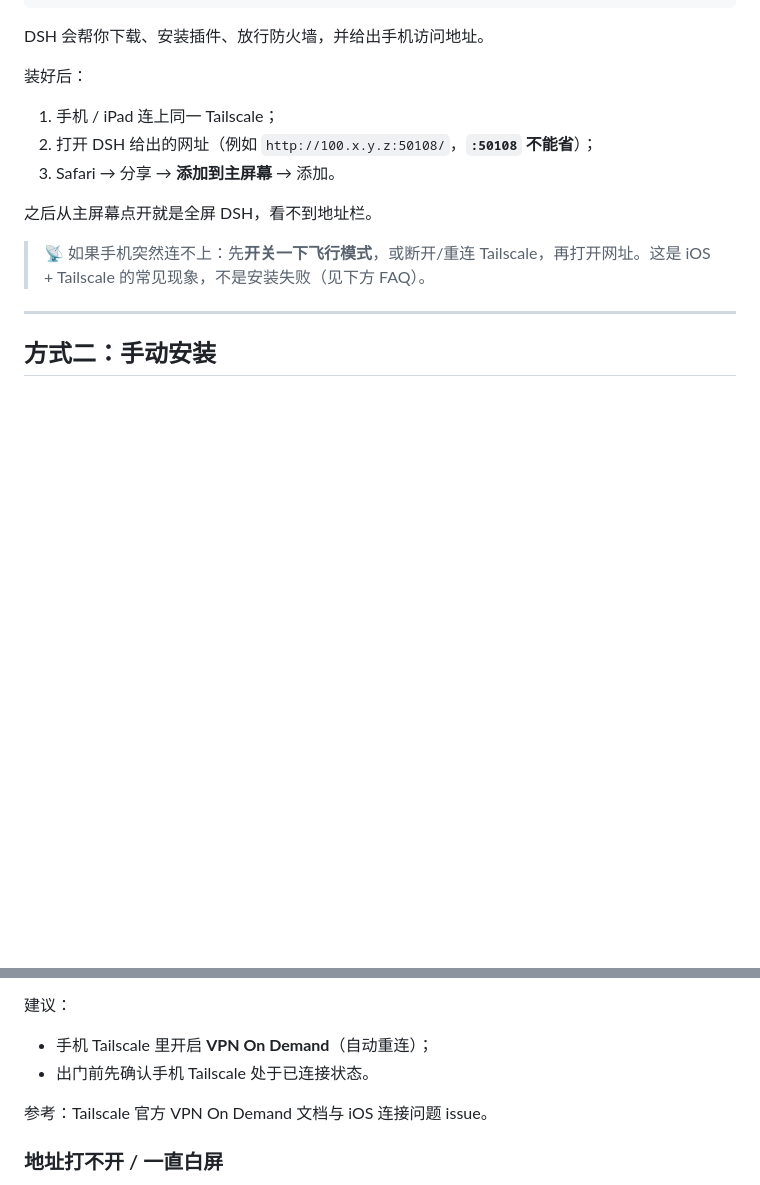
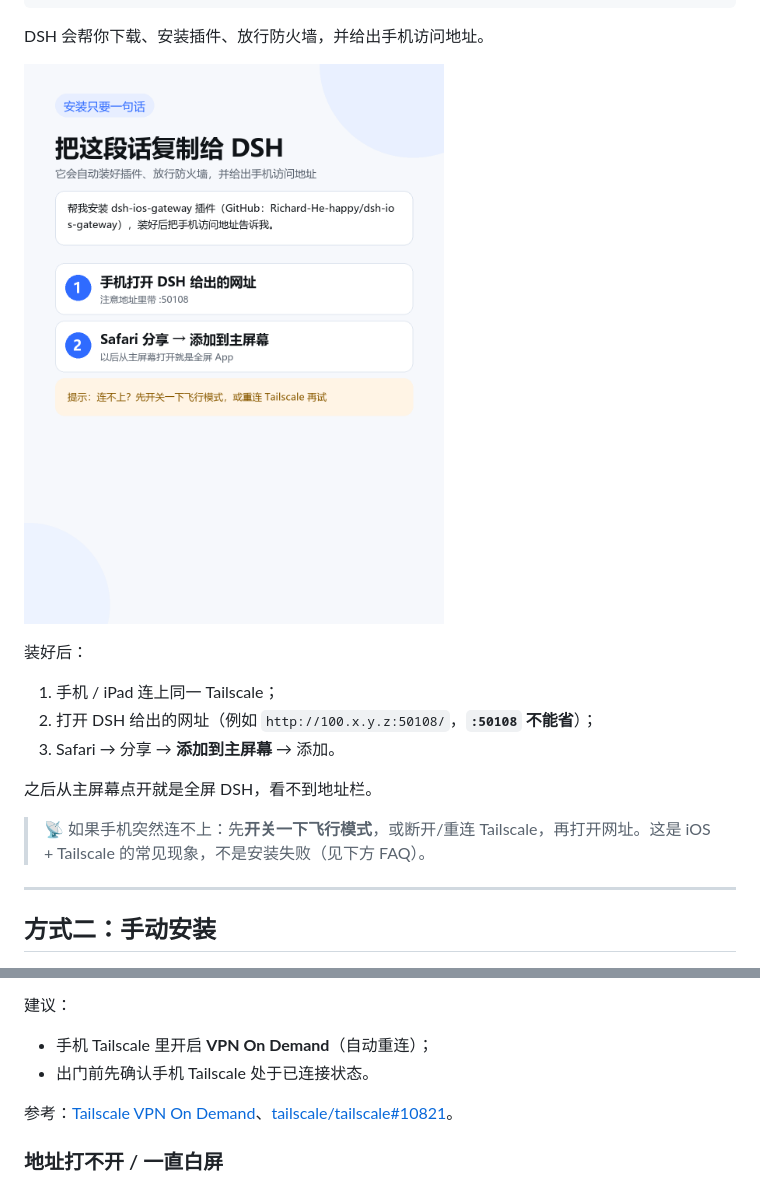
Before and after one commit to Richard-He-happy/dsh-ios-gateway, a Markdown page: INSTALL.md, 2 parts joined by grey strips. Rendered like a GitHub page; pictures changed too: docs/one-prompt-install.png (added); blank space fills up the shorter version.

````diff
--- a/INSTALL.md
+++ b/INSTALL.md
@@ -20,6 +20,8 @@
 ```
 
 DSH 会帮你下载、安装插件、放行防火墙，并给出手机访问地址。
+
+![一句话安装](docs/one-prompt-install.png)
 
 装好后：
 
@@ -91,7 +93,7 @@ DSH 会帮你下载、安装插件、放行防火墙，并给出手机访问地
 - 手机 Tailscale 里开启 **VPN On Demand**（自动重连）；
 - 出门前先确认手机 Tailscale 处于已连接状态。
 
-参考：Tailscale 官方 VPN On Demand 文档与 iOS 连接问题 issue。
+参考：[Tailscale VPN On Demand](https://tailscale.com/docs/features/client/ios-vpn-on-demand)、[tailscale/tailscale#10821](https://github.com/tailscale/tailscale/issues/10821)。
 
 ### 地址打不开 / 一直白屏
 
````
Also changed, not shown: README.md (+2 -0 lines).
